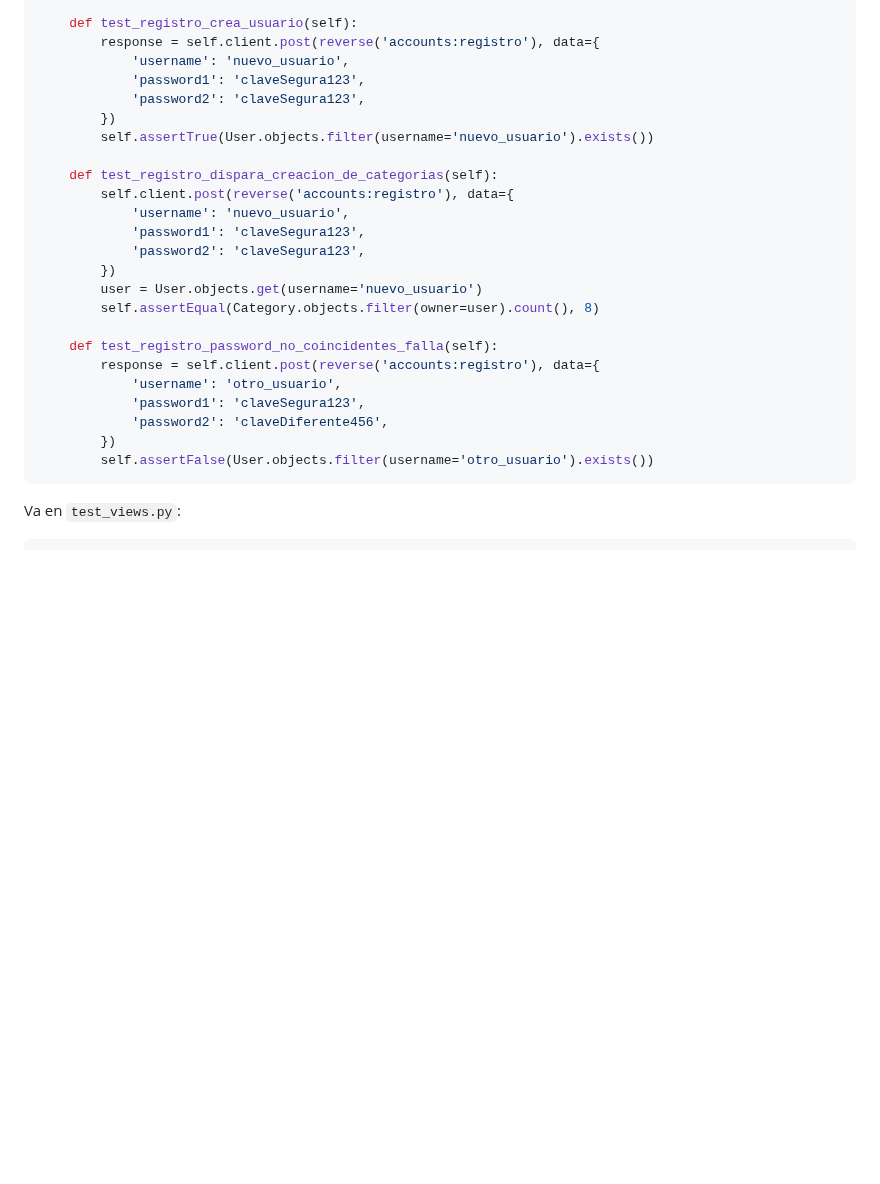
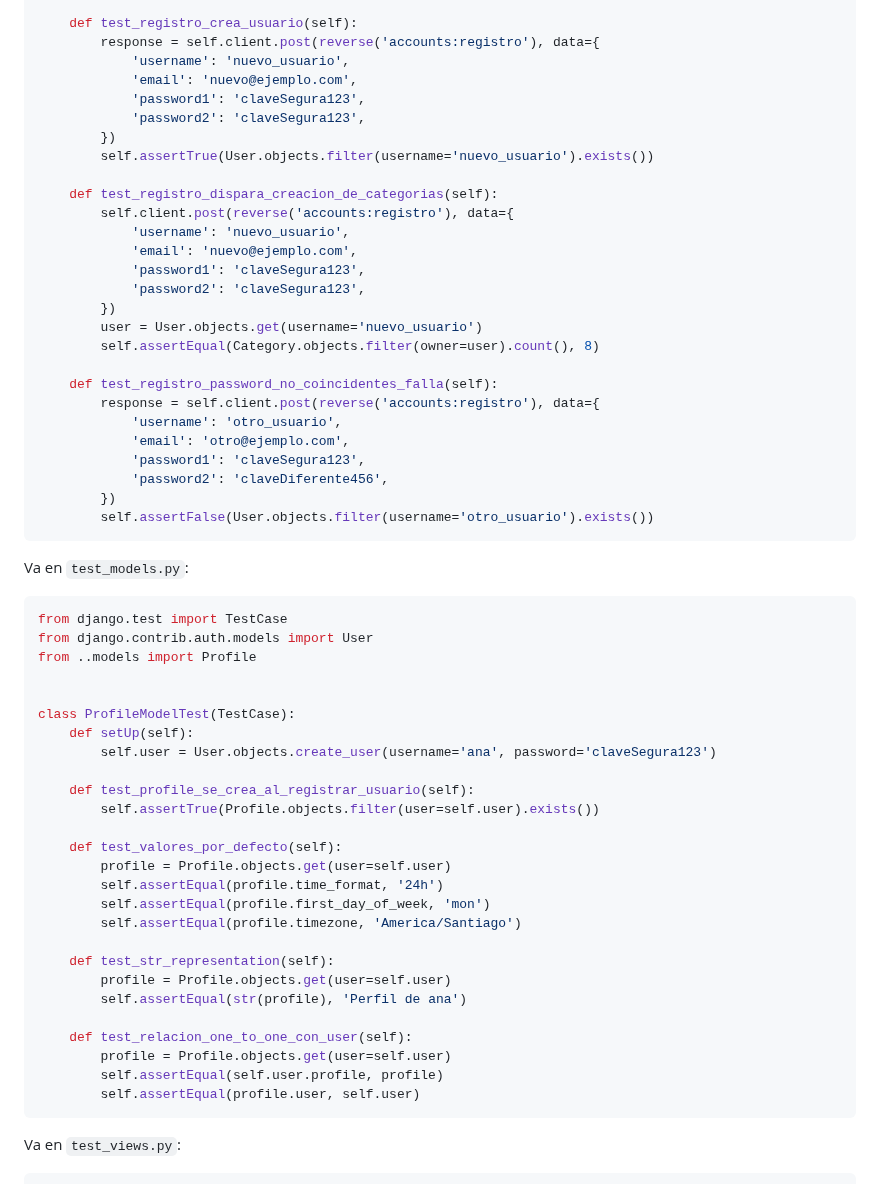
Before and after one commit to coniosorior/calendario_diantu, a Markdown page: documentacion_proyecto/diantu-testing.md, the part around the change. GitHub-like rendering; blank space fills up the shorter version.

Commit message:
docs(documentacion): agregar profilemodeltest y campo email en tests de registro

````diff
--- a/documentacion_proyecto/diantu-testing.md
+++ b/documentacion_proyecto/diantu-testing.md
@@ -309,6 +309,7 @@ class RegistroTest(TestCase):
     def test_registro_crea_usuario(self):
         response = self.client.post(reverse('accounts:registro'), data={
             'username': 'nuevo_usuario',
+            'email': 'nuevo@ejemplo.com',
             'password1': 'claveSegura123',
             'password2': 'claveSegura123',
         })
@@ -317,6 +318,7 @@ class RegistroTest(TestCase):
     def test_registro_dispara_creacion_de_categorias(self):
         self.client.post(reverse('accounts:registro'), data={
             'username': 'nuevo_usuario',
+            'email': 'nuevo@ejemplo.com',
             'password1': 'claveSegura123',
             'password2': 'claveSegura123',
         })
@@ -326,10 +328,42 @@ class RegistroTest(TestCase):
     def test_registro_password_no_coincidentes_falla(self):
         response = self.client.post(reverse('accounts:registro'), data={
             'username': 'otro_usuario',
+            'email': 'otro@ejemplo.com',
             'password1': 'claveSegura123',
             'password2': 'claveDiferente456',
         })
         self.assertFalse(User.objects.filter(username='otro_usuario').exists())
+```
+
+Va en `test_models.py`:
+
+```python
+from django.test import TestCase
+from django.contrib.auth.models import User
+from ..models import Profile
+
+
+class ProfileModelTest(TestCase):
+    def setUp(self):
+        self.user = User.objects.create_user(username='ana', password='claveSegura123')
+
+    def test_profile_se_crea_al_registrar_usuario(self):
+        self.assertTrue(Profile.objects.filter(user=self.user).exists())
+
+    def test_valores_por_defecto(self):
+        profile = Profile.objects.get(user=self.user)
+        self.assertEqual(profile.time_format, '24h')
+        self.assertEqual(profile.first_day_of_week, 'mon')
+        self.assertEqual(profile.timezone, 'America/Santiago')
+
+    def test_str_representation(self):
+        profile = Profile.objects.get(user=self.user)
+        self.assertEqual(str(profile), 'Perfil de ana')
+
+    def test_relacion_one_to_one_con_user(self):
+        profile = Profile.objects.get(user=self.user)
+        self.assertEqual(self.user.profile, profile)
+        self.assertEqual(profile.user, self.user)
 ```
 
 Va en `test_views.py`:
````
